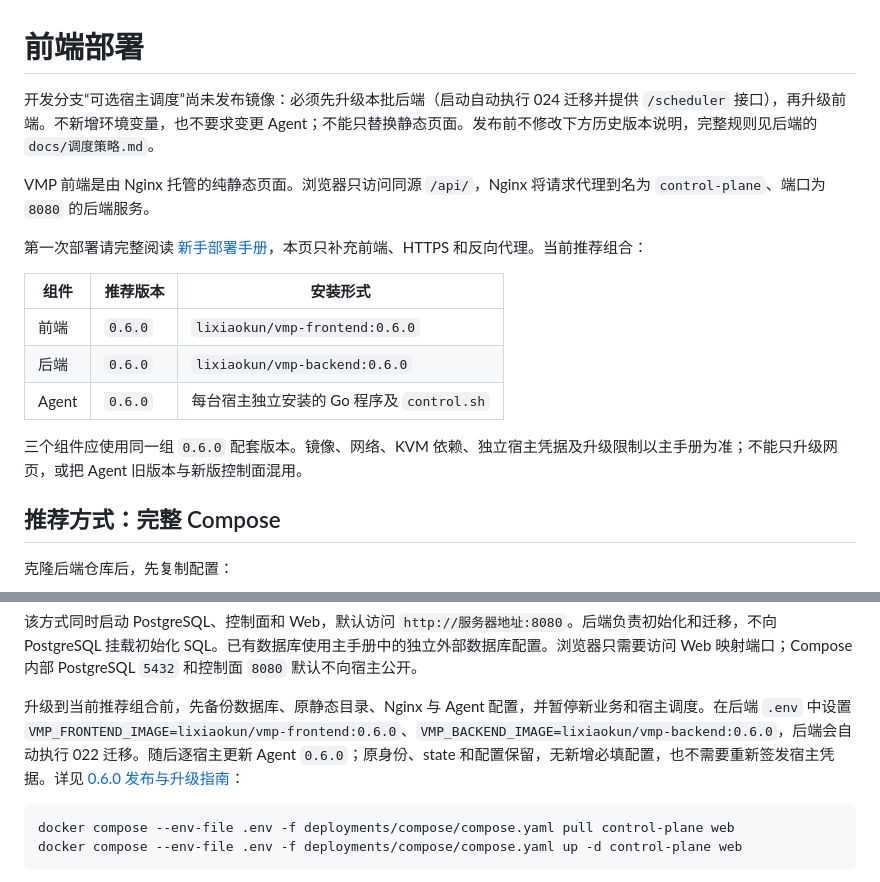
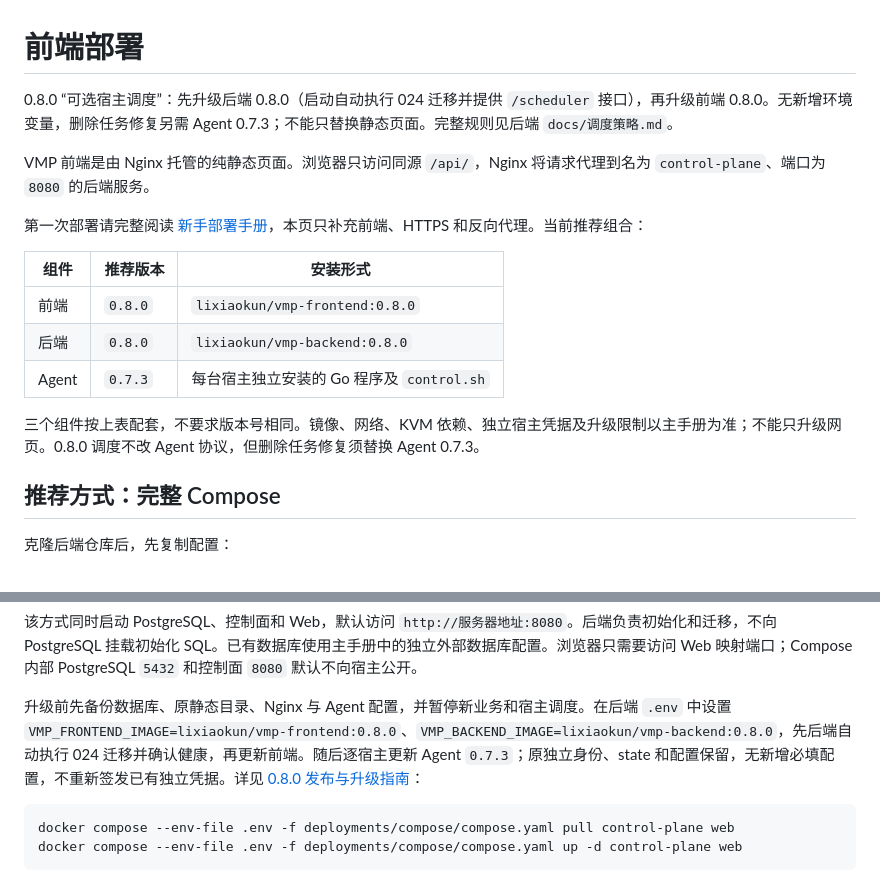
Before and after one commit to lixiaokun777/vmp-frontend, a Markdown page: docs/部署.md, 2 parts joined by grey strips. Drawn GitHub-style.

````diff
--- a/docs/部署.md
+++ b/docs/部署.md
@@ -1,6 +1,6 @@
 # 前端部署
 
-开发分支“可选宿主调度”尚未发布镜像：必须先升级本批后端（启动自动执行 024 迁移并提供 `/scheduler` 接口），再升级前端。不新增环境变量，也不要求变更 Agent；不能只替换静态页面。发布前不修改下方历史版本说明，完整规则见后端的 `docs/调度策略.md`。
+0.8.0 “可选宿主调度”：先升级后端 0.8.0（启动自动执行 024 迁移并提供 `/scheduler` 接口），再升级前端 0.8.0。无新增环境变量，删除任务修复另需 Agent 0.7.3；不能只替换静态页面。完整规则见后端 `docs/调度策略.md`。
 
 VMP 前端是由 Nginx 托管的纯静态页面。浏览器只访问同源 `/api/`，Nginx 将请求代理到名为 `control-plane`、端口为 `8080` 的后端服务。
 
@@ -8,11 +8,11 @@ VMP 前端是由 Nginx 托管的纯静态页面。浏览器只访问同源 `/api
 
 | 组件 | 推荐版本 | 安装形式 |
 | --- | --- | --- |
-| 前端 | `0.6.0` | `lixiaokun/vmp-frontend:0.6.0` |
-| 后端 | `0.6.0` | `lixiaokun/vmp-backend:0.6.0` |
-| Agent | `0.6.0` | 每台宿主独立安装的 Go 程序及 `control.sh` |
+| 前端 | `0.8.0` | `lixiaokun/vmp-frontend:0.8.0` |
+| 后端 | `0.8.0` | `lixiaokun/vmp-backend:0.8.0` |
+| Agent | `0.7.3` | 每台宿主独立安装的 Go 程序及 `control.sh` |
 
-三个组件应使用同一组 `0.6.0` 配套版本。镜像、网络、KVM 依赖、独立宿主凭据及升级限制以主手册为准；不能只升级网页，或把 Agent 旧版本与新版控制面混用。
+三个组件按上表配套，不要求版本号相同。镜像、网络、KVM 依赖、独立宿主凭据及升级限制以主手册为准；不能只升级网页。0.8.0 调度不改 Agent 协议，但删除任务修复须替换 Agent 0.7.3。
 
 ## 推荐方式：完整 Compose
 
@@ -34,7 +34,7 @@ docker compose --env-file .env -f deployments/compose/compose.yaml ps
 
 该方式同时启动 PostgreSQL、控制面和 Web，默认访问 `http://服务器地址:8080`。后端负责初始化和迁移，不向 PostgreSQL 挂载初始化 SQL。已有数据库使用主手册中的独立外部数据库配置。浏览器只需要访问 Web 映射端口；Compose 内部 PostgreSQL `5432` 和控制面 `8080` 默认不向宿主公开。
 
-升级到当前推荐组合前，先备份数据库、原静态目录、Nginx 与 Agent 配置，并暂停新业务和宿主调度。在后端 `.env` 中设置 `VMP_FRONTEND_IMAGE=lixiaokun/vmp-frontend:0.6.0`、`VMP_BACKEND_IMAGE=lixiaokun/vmp-backend:0.6.0`，后端会自动执行 022 迁移。随后逐宿主更新 Agent `0.6.0`；原身份、state 和配置保留，无新增必填配置，也不需要重新签发宿主凭据。详见 [0.6.0 发布与升级指南](https://github.com/lixiaokun777/vmp-backend/blob/main/docs/0.6.0发布与升级.md)：
+升级前先备份数据库、原静态目录、Nginx 与 Agent 配置，并暂停新业务和宿主调度。在后端 `.env` 中设置 `VMP_FRONTEND_IMAGE=lixiaokun/vmp-frontend:0.8.0`、`VMP_BACKEND_IMAGE=lixiaokun/vmp-backend:0.8.0`，先后端自动执行 024 迁移并确认健康，再更新前端。随后逐宿主更新 Agent `0.7.3`；原独立身份、state 和配置保留，无新增必填配置，不重新签发已有独立凭据。详见 [0.8.0 发布与升级指南](https://github.com/lixiaokun777/vmp-backend/blob/v0.8.0/docs/0.8.0发布与升级.md)：
 
 ```bash
 docker compose --env-file .env -f deployments/compose/compose.yaml pull control-plane web
````
Also changed, not shown: CHANGELOG.md (+2 -2 lines), README.md (+5 -5 lines).
